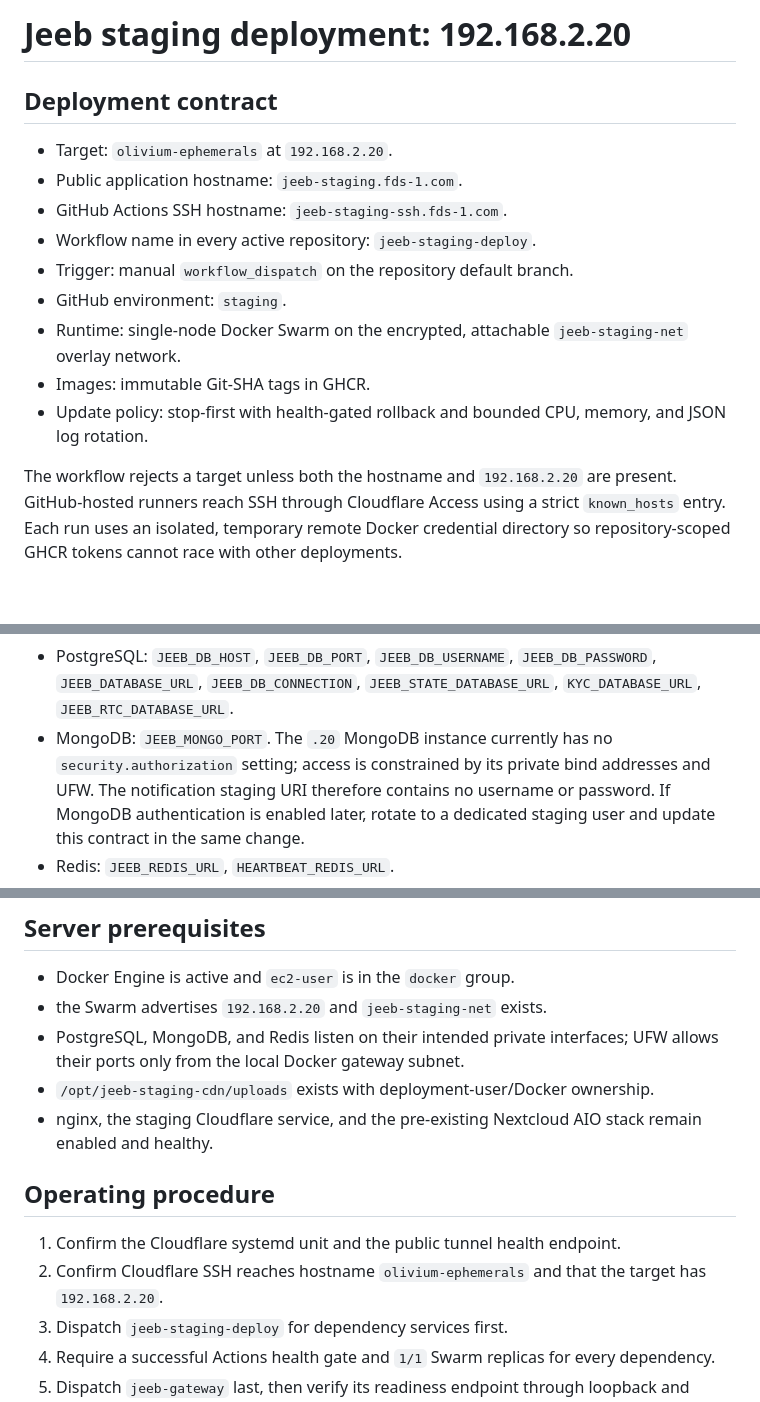
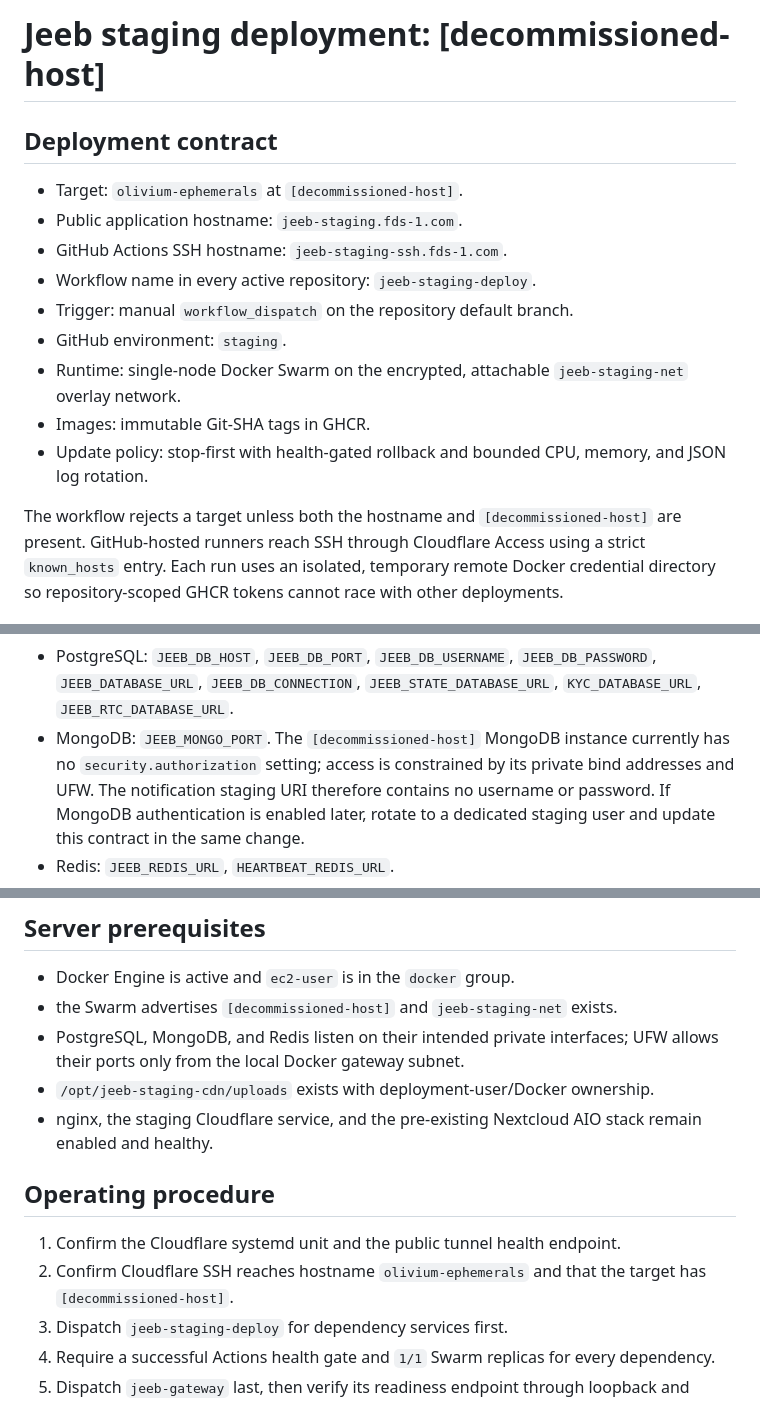
Before and after one commit to olivium-dev/jeeb-infrastructure, a Markdown page: deploy/staging-192.168.2.20.md, 3 parts joined by grey strips. Rendered like a GitHub page; blank space fills up the shorter version.

Commit message:
docs: remove decommissioned-host references (A25)

```diff
--- a/deploy/staging-192.168.2.20.md
+++ b/deploy/staging-192.168.2.20.md
@@ -1,8 +1,8 @@
-# Jeeb staging deployment: 192.168.2.20
+# Jeeb staging deployment: [decommissioned-host]
 
 ## Deployment contract
 
-- Target: `olivium-ephemerals` at `192.168.2.20`.
+- Target: `olivium-ephemerals` at `[decommissioned-host]`.
 - Public application hostname: `jeeb-staging.fds-1.com`.
 - GitHub Actions SSH hostname: `jeeb-staging-ssh.fds-1.com`.
 - Workflow name in every active repository: `jeeb-staging-deploy`.
@@ -14,7 +14,7 @@
 - Update policy: stop-first with health-gated rollback and bounded CPU, memory,
   and JSON log rotation.
 
-The workflow rejects a target unless both the hostname and `192.168.2.20` are
+The workflow rejects a target unless both the hostname and `[decommissioned-host]` are
 present. GitHub-hosted runners reach SSH through Cloudflare Access using a
 strict `known_hosts` entry. Each run uses an isolated, temporary remote Docker
 credential directory so repository-scoped GHCR tokens cannot race with other
@@ -52,7 +52,7 @@ workflow or source file. The fleet uses the following secret names as needed:
 - PostgreSQL: `JEEB_DB_HOST`, `JEEB_DB_PORT`, `JEEB_DB_USERNAME`,
   `JEEB_DB_PASSWORD`, `JEEB_DATABASE_URL`, `JEEB_DB_CONNECTION`,
   `JEEB_STATE_DATABASE_URL`, `KYC_DATABASE_URL`, `JEEB_RTC_DATABASE_URL`.
-- MongoDB: `JEEB_MONGO_PORT`. The `.20` MongoDB instance currently has no
+- MongoDB: `JEEB_MONGO_PORT`. The `[decommissioned-host]` MongoDB instance currently has no
   `security.authorization` setting; access is constrained by its private bind
   addresses and UFW. The notification staging URI therefore contains no
   username or password. If MongoDB authentication is enabled later, rotate to
@@ -104,7 +104,7 @@ owner-gated, masked-call is local-only, and catalog is empty.
 ## Server prerequisites
 
 - Docker Engine is active and `ec2-user` is in the `docker` group.
-- the Swarm advertises `192.168.2.20` and `jeeb-staging-net` exists.
+- the Swarm advertises `[decommissioned-host]` and `jeeb-staging-net` exists.
 - PostgreSQL, MongoDB, and Redis listen on their intended private interfaces;
   UFW allows their ports only from the local Docker gateway subnet.
 - `/opt/jeeb-staging-cdn/uploads` exists with deployment-user/Docker ownership.
@@ -115,7 +115,7 @@ owner-gated, masked-call is local-only, and catalog is empty.
 
 1. Confirm the Cloudflare systemd unit and the public tunnel health endpoint.
 2. Confirm Cloudflare SSH reaches hostname `olivium-ephemerals` and that the
-   target has `192.168.2.20`.
+   target has `[decommissioned-host]`.
 3. Dispatch `jeeb-staging-deploy` for dependency services first.
 4. Require a successful Actions health gate and `1/1` Swarm replicas for every
    dependency.
```
